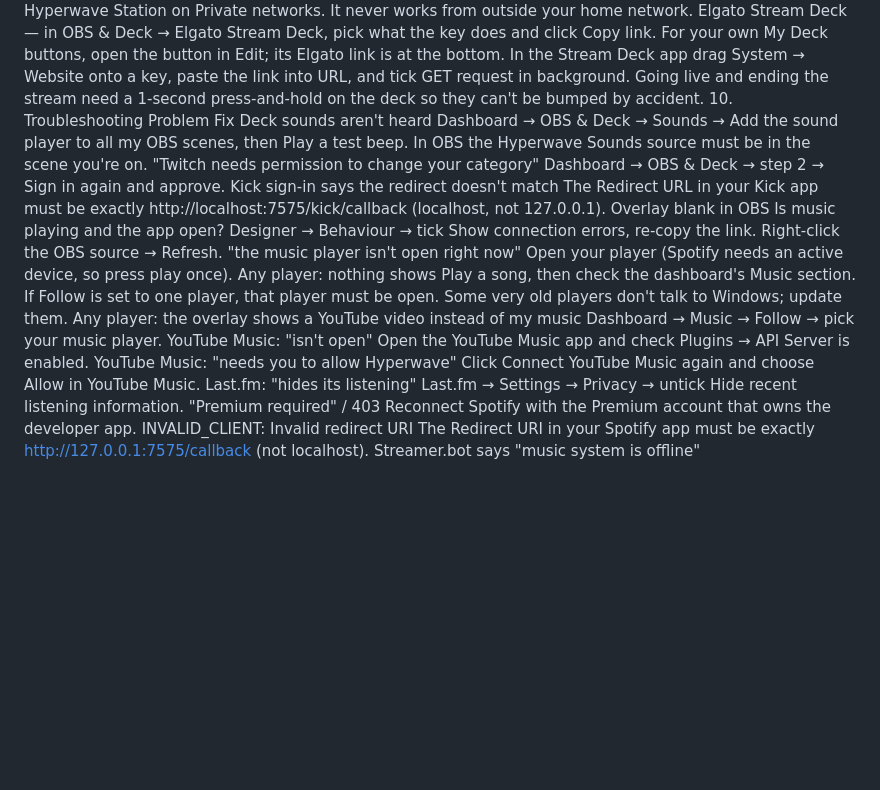
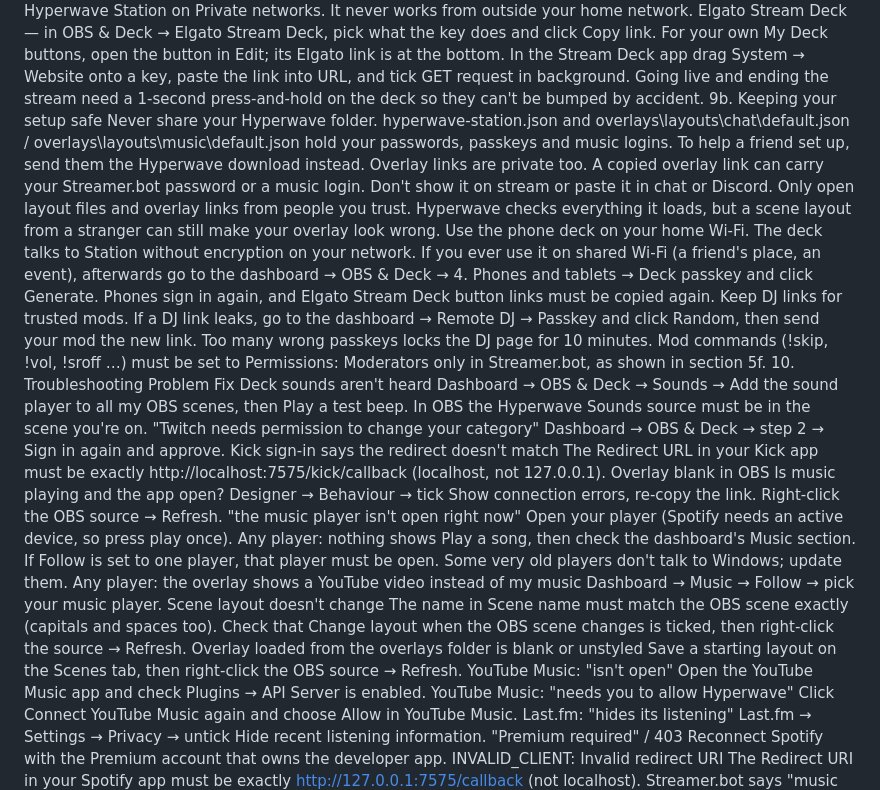
Before and after one commit to TaiiRepublic/Hyperwave-Station, a Markdown page: README.md, the part around one of its changes. GitHub-like rendering; blank space fills up the shorter version.

```diff
--- a/README.md
+++ b/README.md
@@ -321,6 +355,13 @@ YouTube and TikTok don't let apps change the category, so set those in YouTube S
 Phones and tablets — tick Let phones and tablets on my Wi-Fi open the deck and Save. The dashboard shows a QR code: point your phone's camera at it and the deck opens already signed in (or use Copy link and open it on your phone). Set your own deck passkey and click Save passkey, or click Generate. When Windows asks, allow Hyperwave Station on Private networks. It never works from outside your home network.
 Elgato Stream Deck — in OBS & Deck → Elgato Stream Deck, pick what the key does and click Copy link. For your own My Deck buttons, open the button in Edit; its Elgato link is at the bottom. In the Stream Deck app drag System → Website onto a key, paste the link into URL, and tick GET request in background.
 Going live and ending the stream need a 1-second press-and-hold on the deck so they can't be bumped by accident.
+9b. Keeping your setup safe
+Never share your Hyperwave folder. hyperwave-station.json and overlays\layouts\chat\default.json / overlays\layouts\music\default.json hold your passwords, passkeys and music logins. To help a friend set up, send them the Hyperwave download instead.
+Overlay links are private too. A copied overlay link can carry your Streamer.bot password or a music login. Don't show it on stream or paste it in chat or Discord.
+Only open layout files and overlay links from people you trust. Hyperwave checks everything it loads, but a scene layout from a stranger can still make your overlay look wrong.
+Use the phone deck on your home Wi-Fi. The deck talks to Station without encryption on your network. If you ever use it on shared Wi-Fi (a friend's place, an event), afterwards go to the dashboard → OBS & Deck → 4. Phones and tablets → Deck passkey and click Generate. Phones sign in again, and Elgato Stream Deck button links must be copied again.
+Keep DJ links for trusted mods. If a DJ link leaks, go to the dashboard → Remote DJ → Passkey and click Random, then send your mod the new link. Too many wrong passkeys locks the DJ page for 10 minutes.
+Mod commands (!skip, !vol, !sroff …) must be set to Permissions: Moderators only in Streamer.bot, as shown in section 5f.
 10. Troubleshooting
 Problem
 Fix
@@ -338,6 +379,10 @@ Any player: nothing shows
 Play a song, then check the dashboard's Music section. If Follow is set to one player, that player must be open. Some very old players don't talk to Windows; update them.
 Any player: the overlay shows a YouTube video instead of my music
 Dashboard → Music → Follow → pick your music player.
+Scene layout doesn't change
+The name in Scene name must match the OBS scene exactly (capitals and spaces too). Check that Change layout when the OBS scene changes is ticked, then right-click the source → Refresh.
+Overlay loaded from the overlays folder is blank or unstyled
+Save a starting layout on the Scenes tab, then right-click the OBS source → Refresh.
 YouTube Music: "isn't open"
 Open the YouTube Music app and check Plugins → API Server is enabled.
 YouTube Music: "needs you to allow Hyperwave"
```
Also changed, not shown: other parts of README.md (+44 -10 lines).
